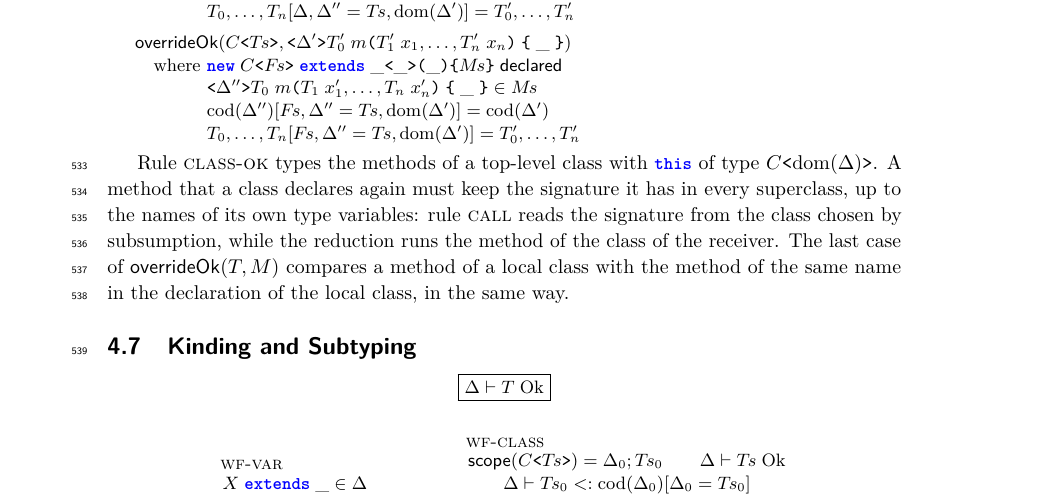
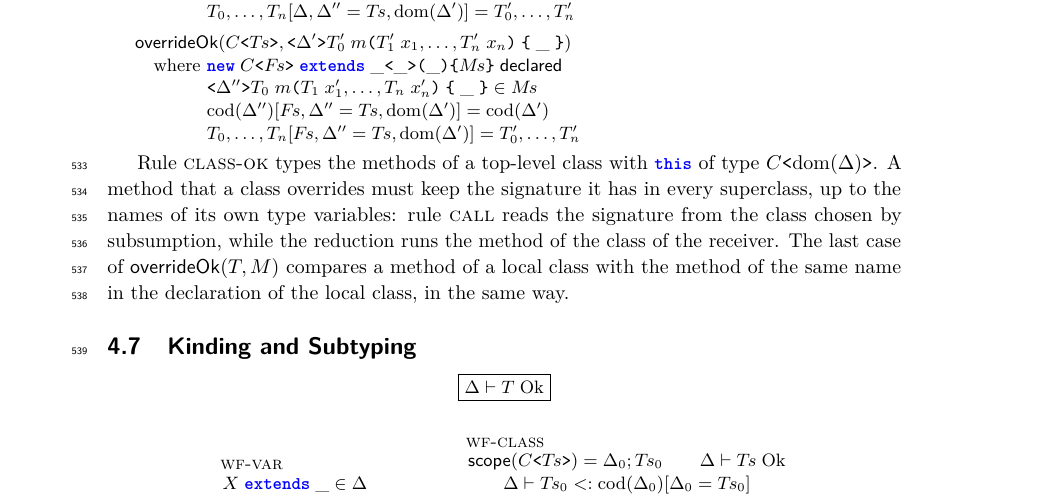
Before and after one commit to csgordon/funnelling, a LaTeX paper (main.tex, which reads sections/formalism.tex): part of page 18 of 52, cut so that both start at the same text. Compiled offline with pdfLaTeX.

Commit message:
Overrides, in place of declares again
Co-Authored-By: Claude Fable 5.2 <noreply@anthropic.com>
Claude-Session: https://claude.ai/code/session_01UUmBXuyYABPeVQEgN38yr2

```diff
--- a/sections/formalism.tex
+++ b/sections/formalism.tex
@@ -625,7 +625,7 @@ Thus a value of type $\gen{C'}{\pl{T}_0}$ whose class is $C$ or a subclass of $C
 \par}
 
 Rule \textsc{class-ok} types the methods of a top-level class with \Q@this@ of type $\gen{C}{\mathrm{dom}(\Delta)}$.
-A method that a class declares again must keep the signature it has in every superclass, up to the names of its own type variables:
+A method that a class overrides must keep the signature it has in every superclass, up to the names of its own type variables:
 rule \textsc{call} reads the signature from the class chosen by subsumption, while the reduction runs the method of the class of the receiver.
 The last case of $\mathsf{overrideOk}(T,M)$ compares a method of a local class with the method of the same name in the declaration of the local class, in the same way.
 
```
Also changed, not shown: main.pdf.
